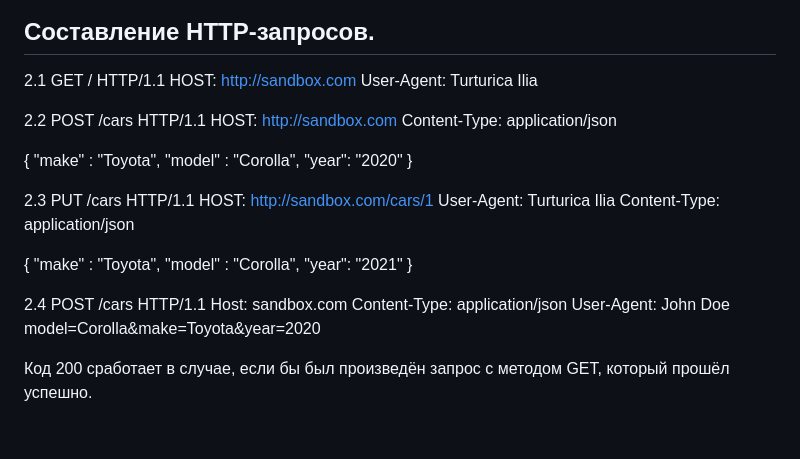
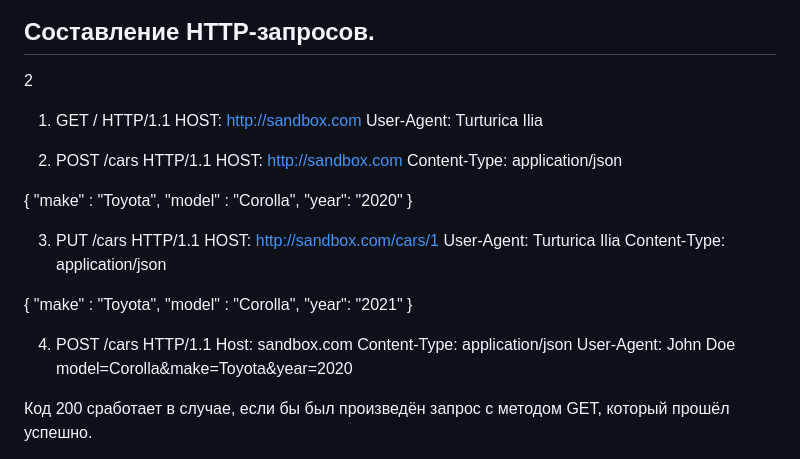
Before and after one commit to biglevoozy/Framework-University-, a Markdown page: Lab1/readme.md, the part around the change. Rendered like a GitHub page; blank space fills up the shorter version.

```diff
--- a/Lab1/readme.md
+++ b/Lab1/readme.md
@@ -103,13 +103,12 @@
 
 ## Составление HTTP-запросов.
 
-2.1
-GET / HTTP/1.1
+2
+1. GET / HTTP/1.1
 HOST: http://sandbox.com
 User-Agent: Turturica Ilia
 
-2.2
-POST /cars HTTP/1.1
+2. POST /cars HTTP/1.1
 HOST: http://sandbox.com
 Content-Type: application/json
 
@@ -119,8 +118,7 @@ Content-Type: application/json
 "year": "2020"
 }
 
-2.3
-PUT /cars HTTP/1.1
+3. PUT /cars HTTP/1.1
 HOST: http://sandbox.com/cars/1
 User-Agent: Turturica Ilia
 Content-Type: application/json
@@ -131,8 +129,7 @@ Content-Type: application/json
 "year": "2021"
 }
 
-2.4
-POST /cars HTTP/1.1
+4. POST /cars HTTP/1.1
 Host: sandbox.com
 Content-Type: application/json
 User-Agent: John Doe
```
